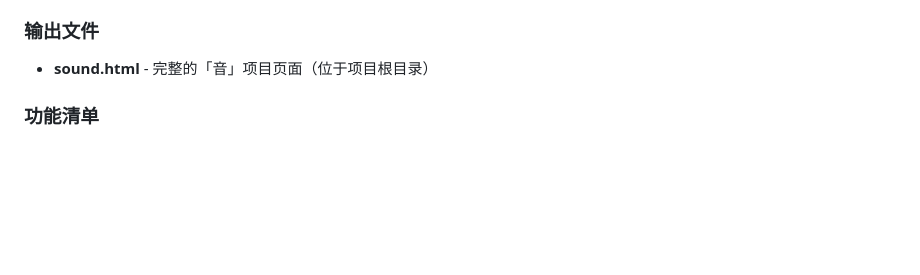
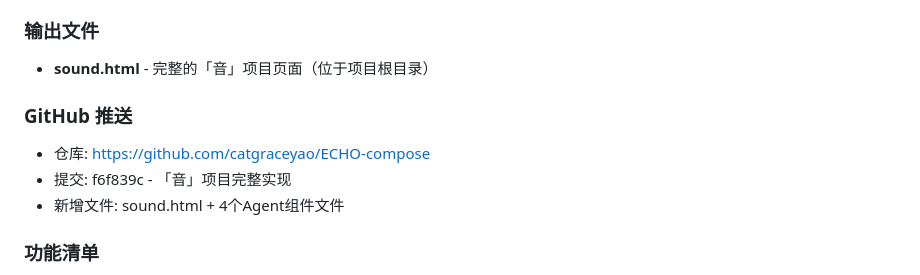
Before and after one commit to catgraceyao/Skills-ECHO, a Markdown page: MEMORY.md, the part around the change. Drawn GitHub-style; blank space fills up the shorter version.

```diff
--- a/MEMORY.md
+++ b/MEMORY.md
@@ -18,6 +18,11 @@
 
 ### 输出文件
 - **sound.html** - 完整的「音」项目页面（位于项目根目录）
+
+### GitHub 推送
+- 仓库: https://github.com/catgraceyao/ECHO-compose
+- 提交: f6f839c - 「音」项目完整实现
+- 新增文件: sound.html + 4个Agent组件文件
 
 ### 功能清单
 ✅ 宇宙/星云视觉风格（星空背景、星云动画）
```
Also changed, not shown: README.md (+28 -0 lines).
